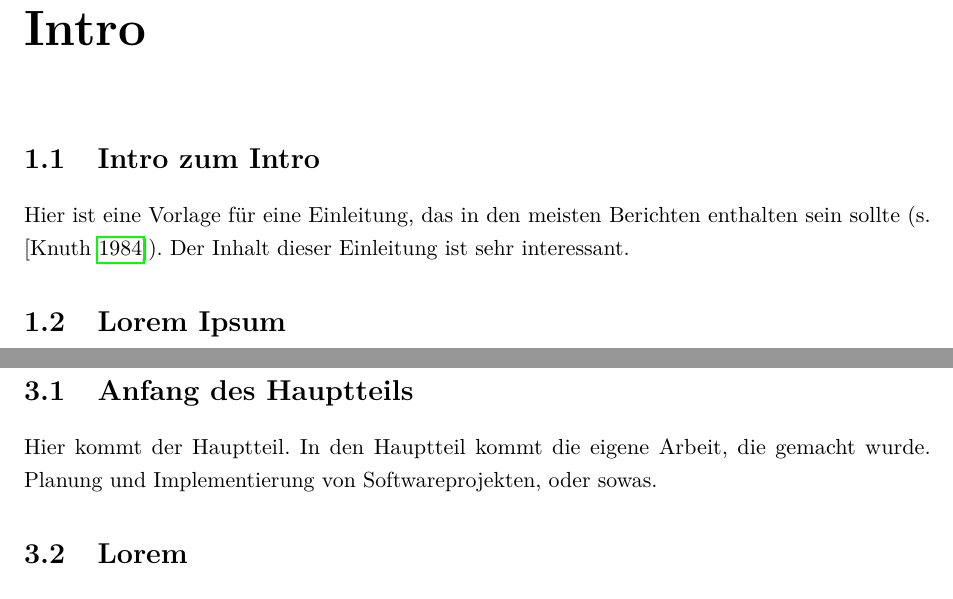
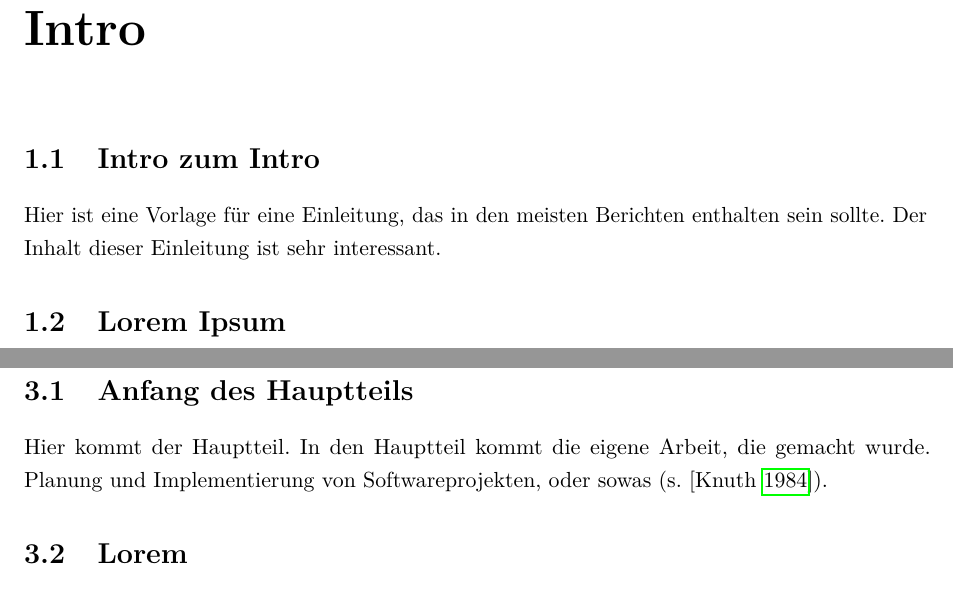
Before and after one commit to nyando/latex-report-template, a LaTeX thesis (dhpaper.tex, which reads body.tex, intro.tex): two parts of pages 6 and 10 of 20, joined at a grey line, cut so that both start at the same text. Compiled offline with pdfLaTeX.

Commit message:
swapped bib reference from intro to body

```diff
--- a/body.tex
+++ b/body.tex
@@ -4,7 +4,7 @@
 
 Hier kommt der Hauptteil.
 In den Hauptteil kommt die eigene Arbeit, die gemacht wurde.
-Planung und Implementierung von Softwareprojekten, oder sowas.
+Planung und Implementierung von Softwareprojekten, oder sowas (s. \cite{knuth84}).
 
 \section{Lorem}
 
--- a/intro.tex
+++ b/intro.tex
@@ -2,7 +2,7 @@
 
 \section{Intro zum Intro}
 
-Hier ist eine Vorlage für eine Einleitung, das in den meisten Berichten enthalten sein sollte (s. \cite{knuth84}).
+Hier ist eine Vorlage für eine Einleitung, das in den meisten Berichten enthalten sein sollte.
 Der Inhalt dieser Einleitung ist sehr interessant.
 
 \section{Lorem Ipsum}
```
